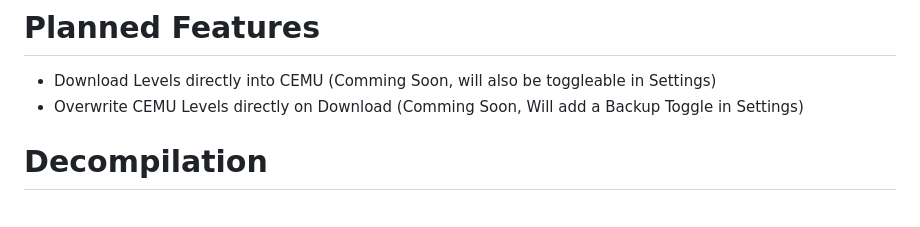
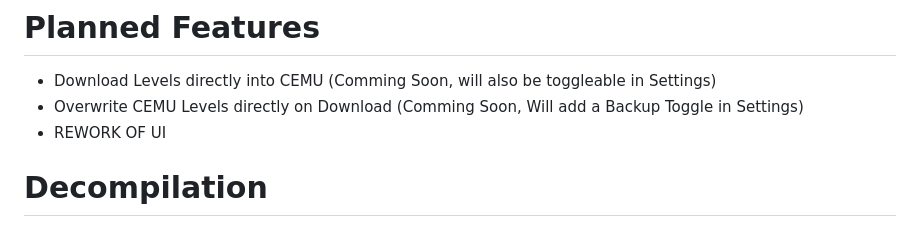
Before and after one commit to HerobrineTV/SMM1-Level-Downloader, a Markdown page: README.md, the part around the change. Rendered like a GitHub page.

```diff
--- a/README.md
+++ b/README.md
@@ -21,6 +21,7 @@ A Super Mario Maker 1 Level Downloader designed for the Use of the WayBackMachin
 # Planned Features
 - Download Levels directly into CEMU (Comming Soon, will also be toggleable in Settings)
 - Overwrite CEMU Levels directly on Download (Comming Soon, Will add a Backup Toggle in Settings)
+- REWORK OF UI
 
 # Decompilation
 To Decompile the Levels I used ASH Extractor which is already In this Repository
```
